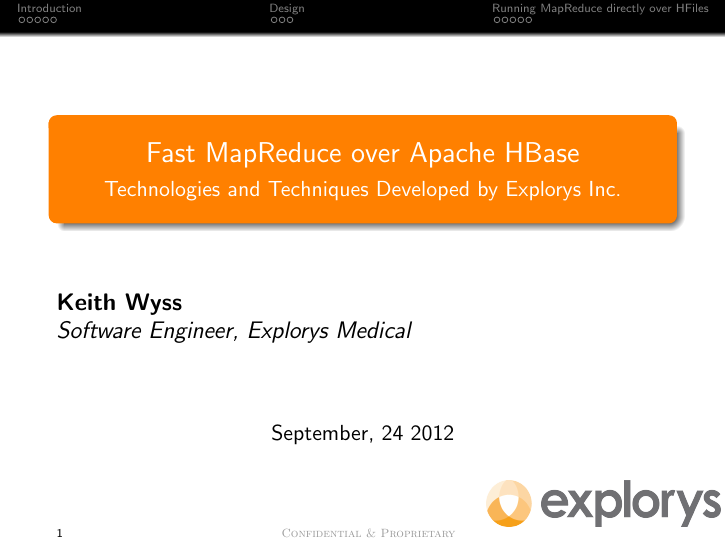
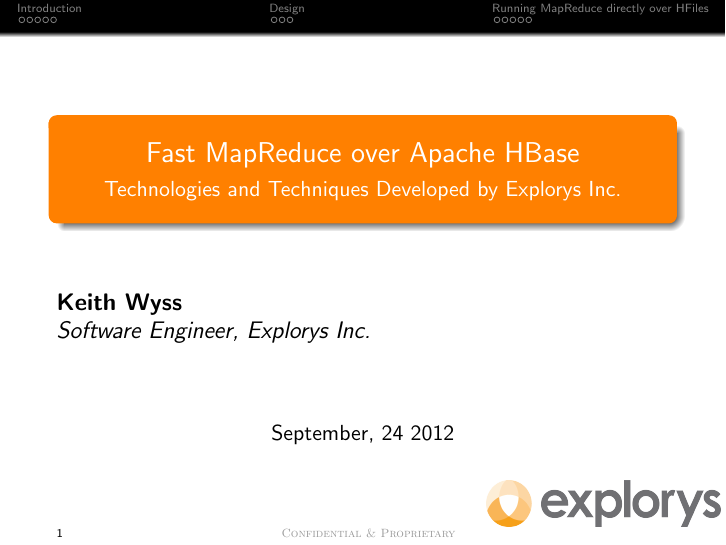
Before and after one commit to WiseMaestro/HBaseMRPrez, LaTeX slides (talk.tex): page 1 of 15. Compiled offline with pdfLaTeX.

Commit message:
Changing title page again.

```diff
--- a/talk.tex
+++ b/talk.tex
@@ -30,7 +30,7 @@
 	\large
 	\flushleft
 	{\bf Keith Wyss} \\
-		{\em Software Engineer, Explorys Medical} \\[0.25cm]
+		{\em Software Engineer, Explorys Inc.} \\[0.25cm]
 }
 \date{September, 24 2012}
 
```
Also changed, not shown: talk.pdf.
